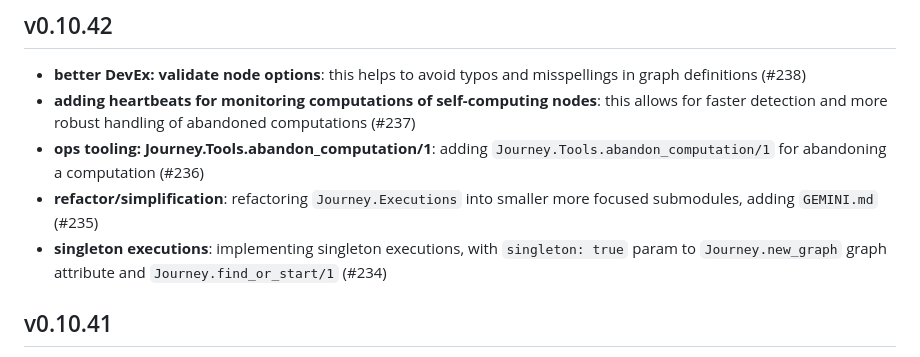
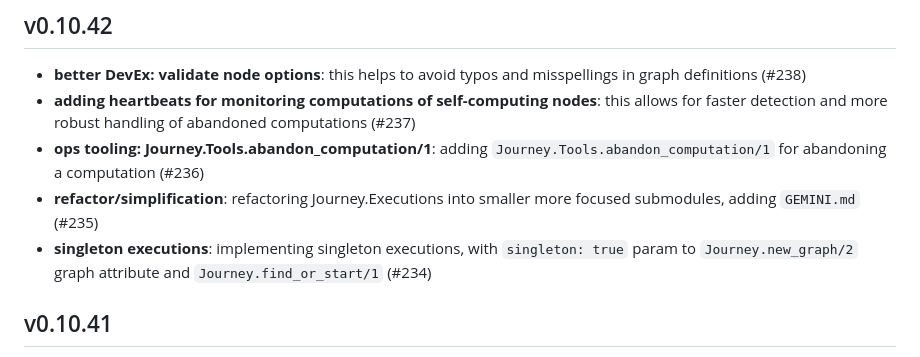
Before and after one commit to shipworthy/journey, a Markdown page: CHANGELOG.md, the part around the change. Drawn GitHub-style.

Commit message:
fixing a docs build warning (#241)

```diff
--- a/CHANGELOG.md
+++ b/CHANGELOG.md
@@ -5,8 +5,8 @@
 - **better DevEx: validate node options**: this helps to avoid typos and misspellings in graph definitions (#238)
 - **adding heartbeats for monitoring computations of self-computing nodes**: this allows for faster detection and more robust handling of abandoned computations (#237)
 - **ops tooling: Journey.Tools.abandon_computation/1**: adding `Journey.Tools.abandon_computation/1` for abandoning a computation (#236)
-- **refactor/simplification**: refactoring `Journey.Executions` into smaller more focused submodules, adding `GEMINI.md` (#235)
-- **singleton executions**: implementing singleton executions, with `singleton: true` param to `Journey.new_graph` graph attribute and `Journey.find_or_start/1` (#234)
+- **refactor/simplification**: refactoring Journey.Executions into smaller more focused submodules, adding `GEMINI.md` (#235)
+- **singleton executions**: implementing singleton executions, with `singleton: true` param to `Journey.new_graph/2` graph attribute and `Journey.find_or_start/1` (#234)
 
 ## v0.10.41
 
```
